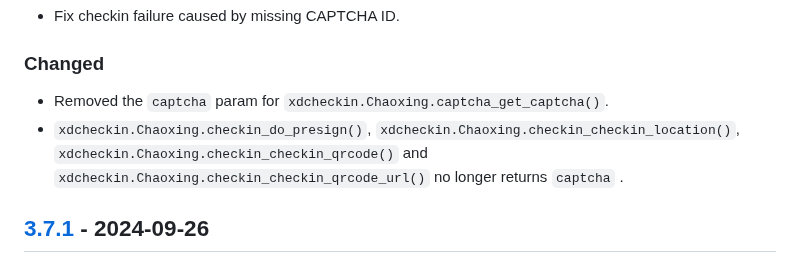
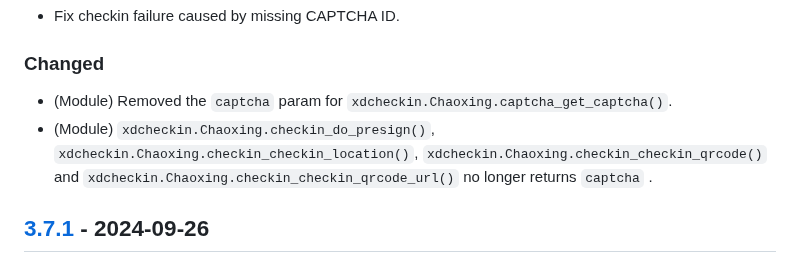
Before and after one commit to Pairman/Xdcheckin, a Markdown page: CHANGELOG.md, the part around the change. Rendered like a GitHub page.

````diff
--- a/CHANGELOG.md
+++ b/CHANGELOG.md
@@ -12,8 +12,8 @@ Changelog for Xdcheckin.
 
 ### Changed
 
-- Removed the ```captcha``` param for ```xdcheckin.Chaoxing.captcha_get_captcha()```.
-- ```xdcheckin.Chaoxing.checkin_do_presign()```, ```xdcheckin.Chaoxing.checkin_checkin_location()```, ```xdcheckin.Chaoxing.checkin_checkin_qrcode()``` and ```xdcheckin.Chaoxing.checkin_checkin_qrcode_url()``` no longer returns ```captcha``` .
+- (Module) Removed the ```captcha``` param for ```xdcheckin.Chaoxing.captcha_get_captcha()```.
+- (Module) ```xdcheckin.Chaoxing.checkin_do_presign()```, ```xdcheckin.Chaoxing.checkin_checkin_location()```, ```xdcheckin.Chaoxing.checkin_checkin_qrcode()``` and ```xdcheckin.Chaoxing.checkin_checkin_qrcode_url()``` no longer returns ```captcha``` .
 
 ## [3.7.1] - 2024-09-26
 
````
